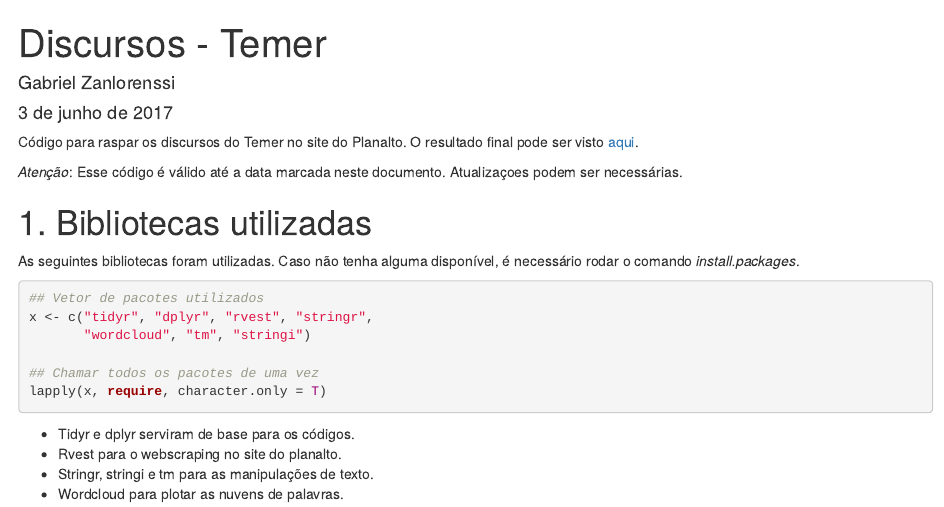
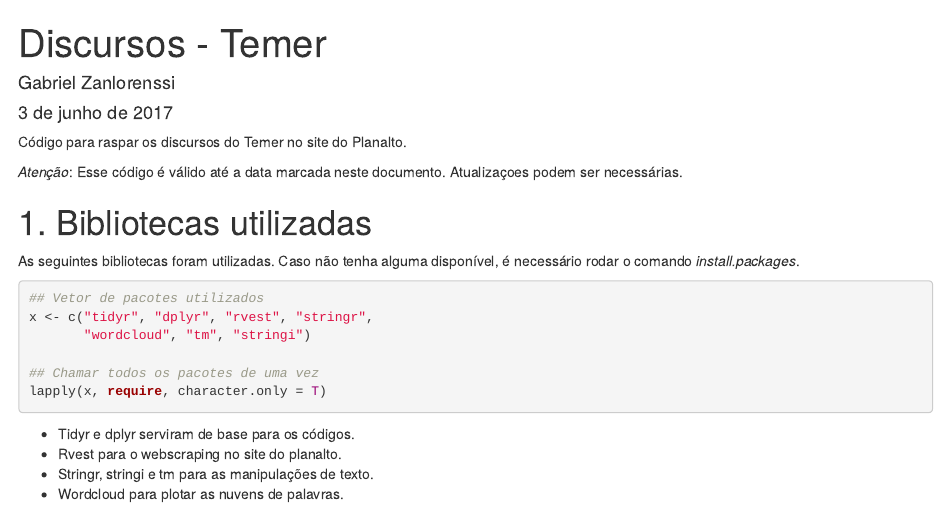
Before and after one commit to gabrielzanlorenssi/discursos_temer, an R Markdown document (README.Rmd): the page in a window 1100 px wide, from its top. Rendered offline with R 4.5, knitr and Pandoc, with nearby package versions.

Commit message:
Update README.Rmd

```diff
--- a/README.Rmd
+++ b/README.Rmd
@@ -5,7 +5,7 @@ date: "3 de junho de 2017"
 output: html_document
 ---
 
-Código para raspar os discursos do Temer no site do Planalto. O resultado final pode ser visto [aqui](https://www.facebook.com/photo.php?fbid=1234477403344674&set=a.231173343675090.54077.100003472796916&type=3&theater).
+Código para raspar os discursos do Temer no site do Planalto.
 
 *Atenção*: Esse código é válido até a data marcada neste documento. Atualizaçoes podem ser necessárias.
 
```
